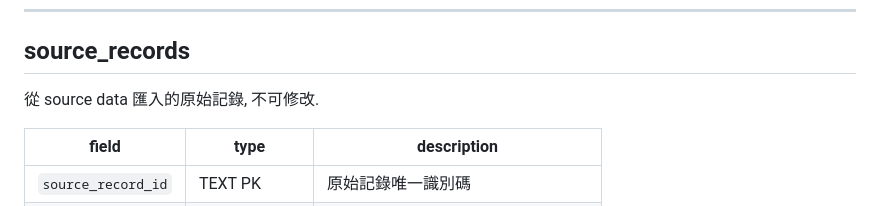
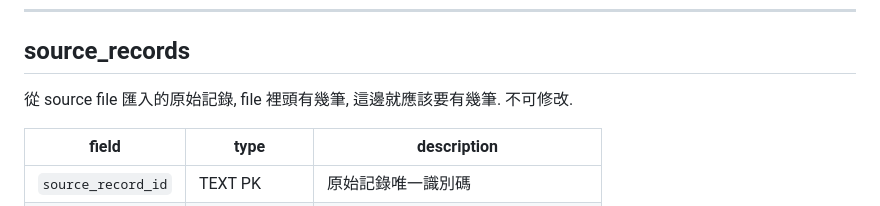
Before and after one commit to iCareTw/elections, a Markdown page: docs/db-schema.md, the part around the change. Rendered like a GitHub page.

Commit message:
doc: DB schema

```diff
--- a/docs/db-schema.md
+++ b/docs/db-schema.md
@@ -44,7 +44,7 @@ Schema name: `elections`. 此文件記錄所有 migration 套用後的最終狀
 
 ## source_records
 
-從 source data 匯入的原始記錄, 不可修改.
+從 source file 匯入的原始記錄, file 裡頭有幾筆, 這邊就應該要有幾筆. 不可修改.
 
 | field              | type        | description                         |
 |--------------------|-------------|-------------------------------------|
```
